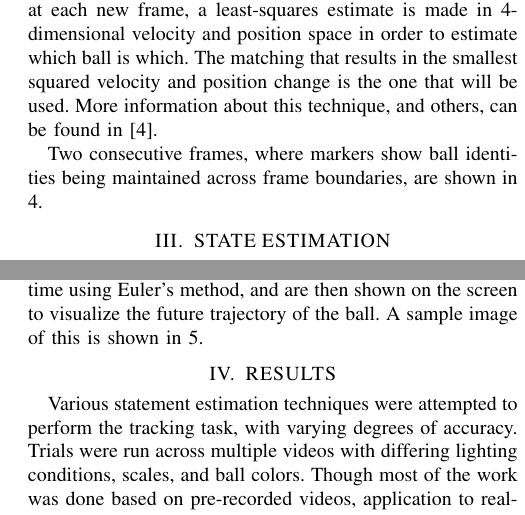
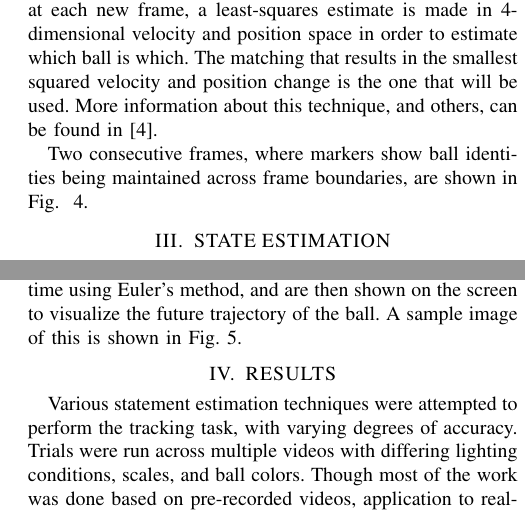
Before and after one commit to NattyBumppo/Ball-Tracking, a LaTeX paper (paper/sample.tex): two parts of the columns of pages 3 and 4 of 4, joined at a grey line, cut so that both start at the same text. Compiled offline with pdfLaTeX.

Commit message:
Figure fixes.

```diff
--- a/paper/sample.tex
+++ b/paper/sample.tex
@@ -154,7 +154,7 @@ One vision-related problem still remains, which a careful reader may have alread
 
 Techniques from the field of optical flow estimation can be utilized to inform these decisions. In this implementation, the positions of all balls are maintained between frames, and at each new frame, a least-squares estimate is made in 4-dimensional velocity and position space in order to estimate which ball is which. The matching that results in the smallest squared velocity and position change is the one that will be used. More information about this technique, and others, can be found in \cite{fleet}.
 
-Two consecutive frames, where markers show ball identities being maintained across frame boundaries, are shown in \ref{fig:matching}.
+Two consecutive frames, where markers show ball identities being maintained across frame boundaries, are shown in Fig.~ \ref{fig:matching}.
 
 \begin{figure}
 \centering
@@ -194,7 +194,7 @@ Although significantly filtering was already performed during the ball isolation
 
 \subsection{Trajectory Prediction}
 
-In addition to a state estimate determination, a prediction of the future states of each ball can be made using similar techiques to those described in "Position and Velocity Prediction" above. The states of the balls are propagated forward in time using Euler's method, and are then shown on the screen to visualize the future trajectory of the ball. A sample image of this is shown in \ref{fig:trajectories}.
+In addition to a state estimate determination, a prediction of the future states of each ball can be made using similar techiques to those described in "Position and Velocity Prediction" above. The states of the balls are propagated forward in time using Euler's method, and are then shown on the screen to visualize the future trajectory of the ball. A sample image of this is shown in Fig.~\ref{fig:trajectories}.
 
 \begin{figure}
 \centering
```
Also changed, not shown: paper/sample.pdf, paper/sample.tex (4 more changed lines), 2 other files.
